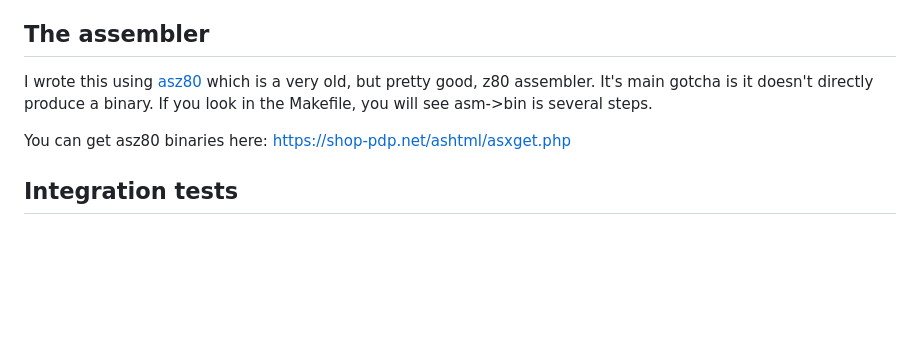
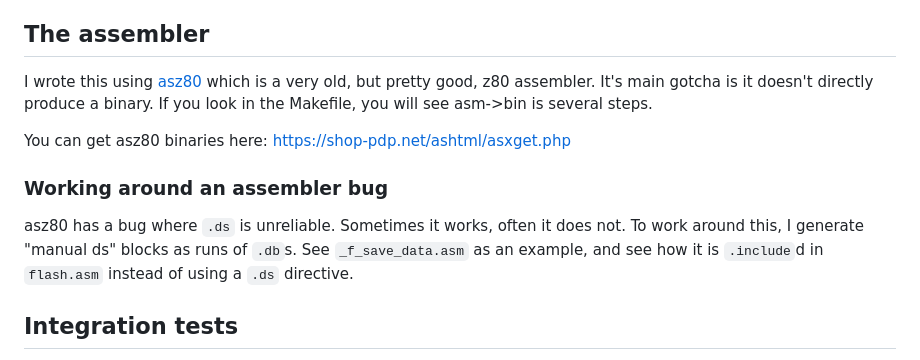
Before and after one commit to city41/ereader-pixel-pup, a Markdown page: README.md, the part around the change. Rendered like a GitHub page; blank space fills up the shorter version.

Commit message:
README: explaining ds workaround

```diff
--- a/README.md
+++ b/README.md
@@ -132,6 +132,10 @@ I wrote this using [asz80](https://shop-pdp.net/ashtml/asz80.htm) which is a ver
 
 You can get asz80 binaries here: https://shop-pdp.net/ashtml/asxget.php
 
+### Working around an assembler bug
+
+asz80 has a bug where `.ds` is unreliable. Sometimes it works, often it does not. To work around this, I generate "manual ds" blocks as runs of `.db`s. See `_f_save_data.asm` as an example, and see how it is `.include`d in `flash.asm` instead of using a `.ds` directive.
+
 ## Integration tests
 
 Running `make test_integration` will run the integration test suite. Node and yarn are needed for this. The tests take a while to run, and if a test fails, it almost always means the test run will take a very long time to complete (it will eventually). These tests run the actual game in a z80 emulator and do a very good job of ensuring the game lacks bugs. Note that I originally wrote these tests before Pixel Pup was open sourced, so it assumed it had a full suite of puzzles to work with. Due to this, I have `skip`ed several tests in the suite.
```
